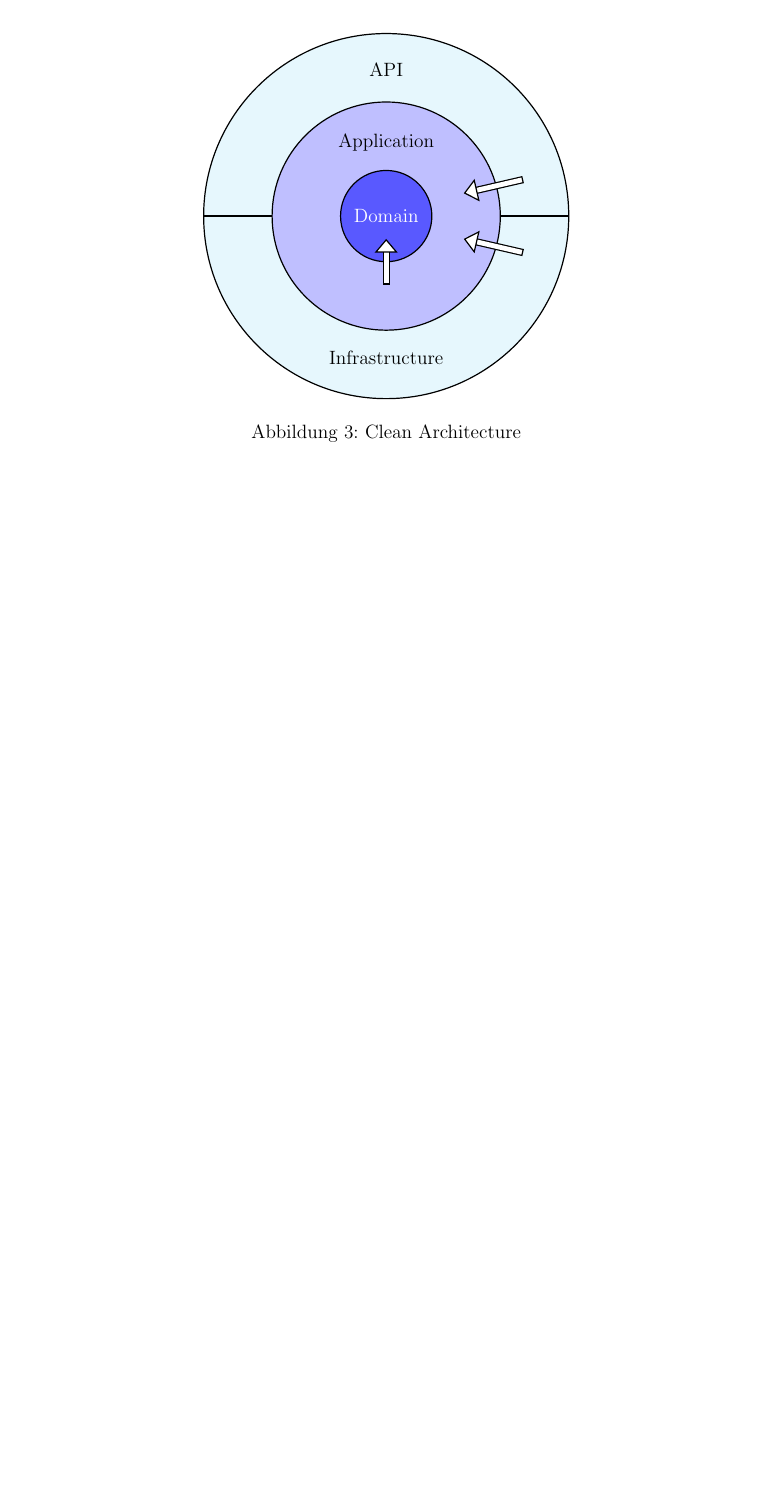
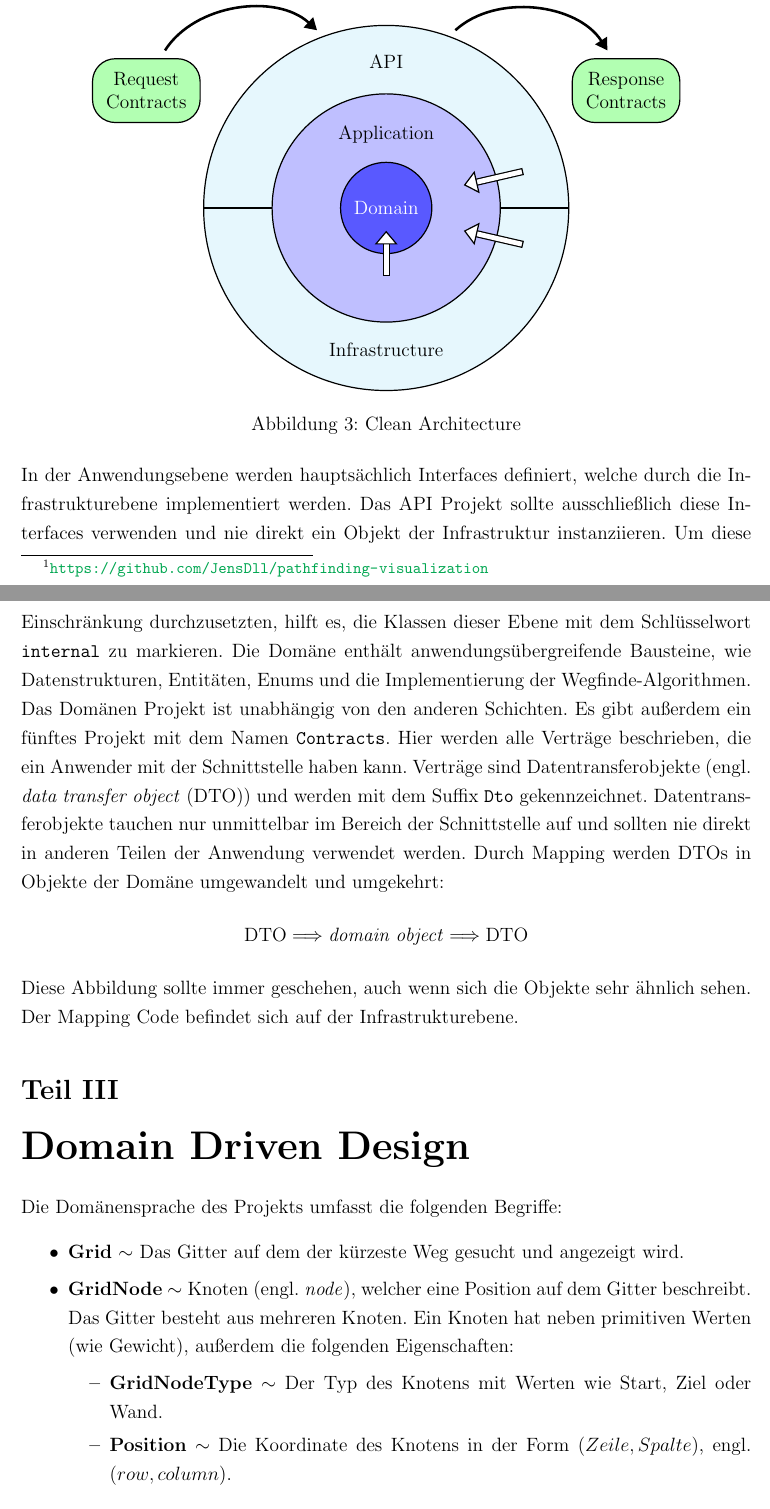
Before and after one commit to JensDll/pathfinding-visualization, a LaTeX document (docs/main.tex, which reads docs/parts/clean-architecture.tex, docs/parts/domain-driven-design.tex, docs/tikz/clean-architecture.tex): part of page 4 of 4 before the commit and two parts of pages 3 and 4 of 5 after it, the two joined at a grey line, cut so that both start at the same text, the shorter picture padded with empty space. Compiled offline with pdfLaTeX.

Commit message:
more docs

```diff
--- a/docs/main.tex
+++ b/docs/main.tex
@@ -10,6 +10,10 @@
 \usepackage{csquotes}
 \usepackage{setspace}
 \usepackage[dvipsnames]{xcolor}
+\usepackage{amsmath}
+
+\usepackage{enumitem}
+\setlist{itemsep=0pt}
 
 \usepackage{hyperref}
 \hypersetup{
--- /dev/null
+++ b/docs/parts/clean-architecture.tex
@@ -0,0 +7,24 @@
+\input{tikz/clean-architecture.tex}
+
+\noindent
+In der Anwendungsebene werden hauptsächlich Interfaces definiert, welche
+durch die Infrastrukturebene implementiert werden. Das API Projekt
+sollte ausschließlich diese Interfaces verwenden und nie direkt
+ein Objekt der Infrastruktur instanziieren.
+Um diese Einschränkung durchzusetzten, hilft es,
+die Klassen dieser Ebene mit dem Schlüsselwort \texttt{internal} zu markieren.
+Die Domäne enthält anwendungsübergreifende Bausteine, wie
+Datenstrukturen, Entitäten, Enums und die Implementierung der Wegfinde-Algorith\-men.
+Das Domänen Projekt ist unabhängig von den anderen Schichten.
+Es gibt außerdem ein fünftes Projekt mit dem Namen \texttt{Contracts}. Hier
+werden alle Verträge beschrieben, die ein Anwender mit der Schnittstelle
+haben kann. Verträge sind Datentransferobjekte (engl. \textit{data transfer object} (DTO))
+und werden mit dem Suffix \texttt{Dto} gekennzeichnet. Datentransferobjekte
+tauchen nur unmittelbar im Bereich der Schnittstelle auf und
+sollten nie direkt in anderen Teilen der Anwendung verwendet werden.
+Durch Mapping werden DTOs in Objekte der Domäne umgewandelt und umgekehrt:
+\begin{equation*}
+  \text{DTO} \Longrightarrow \text{\textit{domain object}} \Longrightarrow \text{DTO}
+\end{equation*}
+Diese Abbildung sollte immer geschehen, auch wenn sich die Objekte
+sehr ähnlich sehen. Der Mapping Code befindet sich auf der Infrastrukturebene.
--- /dev/null
+++ b/docs/parts/domain-driven-design.tex
@@ -0,0 +1,16 @@
+\part{Domain Driven Design}
+Die Domänensprache des Projekts umfasst die folgenden Begriffe:
+\begin{itemize}
+  \item \textbf{Grid} $\sim$ Das Gitter auf dem der kürzeste Weg gesucht und
+        angezeigt wird.
+  \item \textbf{GridNode} $\sim$ Knoten (engl. \textit{node}),
+        welcher eine Position auf dem Gitter beschreibt. Das
+        Gitter besteht aus mehreren Knoten. Ein Knoten hat neben
+        primitiven Werten (wie Gewicht), außerdem die
+        folgenden Eigenschaften:
+        \begin{itemize}[topsep=0pt]
+          \item \textbf{GridNodeType} $\sim$ Der Typ des Knotens mit Werten
+                wie Start, Ziel oder Wand.
+          \item \textbf{Position} $\sim$ Die Koordinate des Knotens in der
+                Form $(Zeile,Spalte)$, engl. $(row,column)$.
+        \end{itemize}
--- a/docs/tikz/clean-architecture.tex
+++ b/docs/tikz/clean-architecture.tex
@@ -1,9 +1,18 @@
 \begin{figure}[h!]
   \center
   \begin{tikzpicture}
-    [ line width=0.75pt,
-      circ/.style={ circle, draw, inner sep=0pt, outer sep=0pt },
-      arr/.style={ {Bar[width=4.5pt]}-{Triangle[fill=white, width=5mm, length=3mm]}, double distance=3pt }]
+    [line width=0.75pt,
+    circ/.style={ circle, draw, inner sep=0pt, outer sep=0pt },
+    arr/.style={
+    {Bar[width=4.5pt]}-{Triangle[fill=white, width=5mm, length=3mm]},
+    double distance=3pt
+    },
+    contract/.style={
+        draw, fill=green!30,
+        align=center, inner sep=3mm,
+        rounded corners=5mm
+      }
+    ]
 
     \node[circ, minimum width=8cm, fill=Cyan!10] (outer) at (0,0) {};
     \draw (outer.west) -- (outer.east);
@@ -19,6 +28,15 @@
     \draw [arr] ($(mid.south) + (0,1)$) -- ($(inner.south) + (0,0.5)$);
     \draw [arr] ($(mid.east) + (0.5,0.8)$) -- ($(mid.east) + (-0.8,0.5)$);
     \draw [arr] ($(mid.east) + (0.5,-0.8)$) -- ($(mid.east) + (-0.8,-0.5)$);
+
+    \node [contract, left= of outer.140] {Request\\Contracts}
+    edge [-Triangle, shorten <= 2mm, shorten >=2mm, ultra thick, bend left=50]
+    node[above, yshift=1mm] {mapping} ($(outer.110)$);
+
+    \node [contract, right= of outer.40] {Response\\Contracts}
+    edge [Triangle-, shorten <=2mm, shorten >=2mm, ultra thick, bend right=50]
+    node[above, yshift=1mm] {mapping} ($(outer.70)$);
+
   \end{tikzpicture}
   \caption{Clean Architecture}
   \label{fig-clean-architecture}
```
Also changed, not shown: docs/parts/beschreibung.tex (added, +30 -0 lines), docs/parts/programming-principles.tex (added, +1 -0 lines), docs/main.pdf, docs/main.tex (39 more changed lines), docs/parts/clean-architecture.tex (6 more changed lines), docs/parts/domain-driven-design.tex (7 more changed lines), 2 other files.
